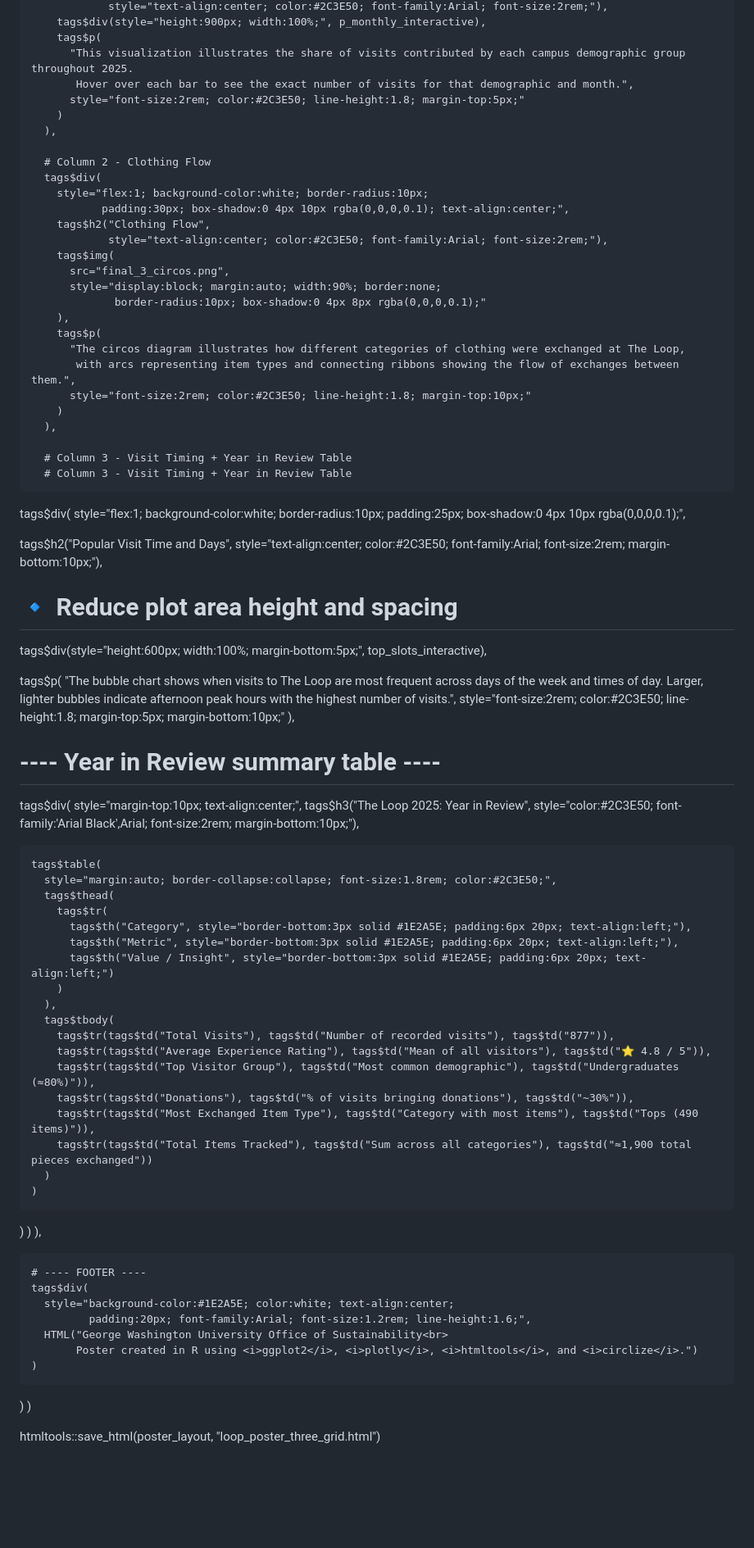
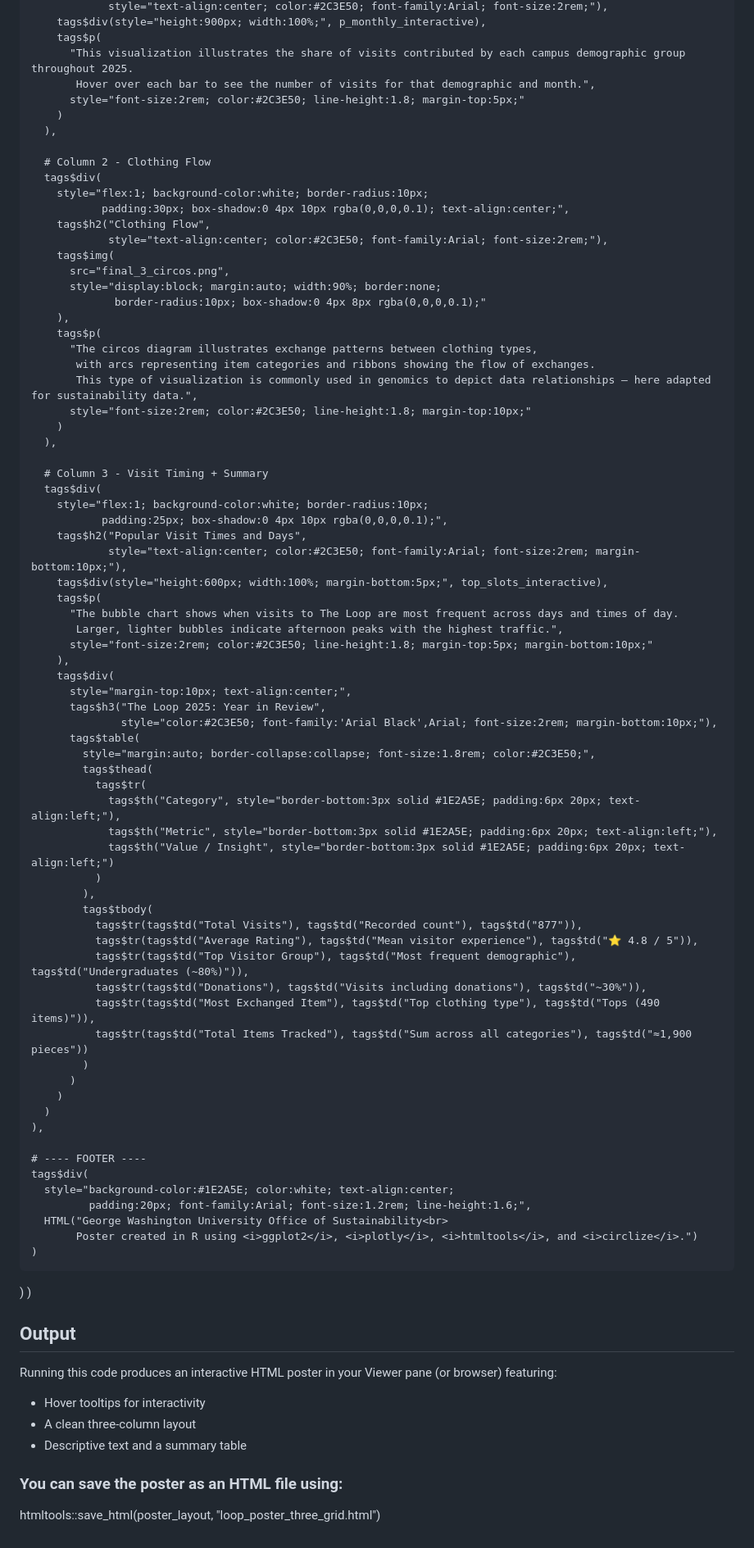
Before and after one commit to ElizabethBanda/fun_projects, a Markdown page: README.md, the part around one of its changes. Shown at 82% size. Drawn GitHub-style; blank space fills up the shorter version.

Commit message:
Revise README with project details and output instructions
Updated README to provide a detailed project overview, including sections on required packages, design notes, and output features.

```diff
--- a/README.md
+++ b/README.md
@@ -38,7 +54,7 @@ poster_layout <- browsable(
         tags$div(style="height:900px; width:100%;", p_monthly_interactive),
         tags$p(
           "This visualization illustrates the share of visits contributed by each campus demographic group throughout 2025.
-           Hover over each bar to see the exact number of visits for that demographic and month.",
+           Hover over each bar to see the number of visits for that demographic and month.",
           style="font-size:2rem; color:#2C3E50; line-height:1.8; margin-top:5px;"
         )
       ),
@@ -55,56 +71,50 @@ poster_layout <- browsable(
                  border-radius:10px; box-shadow:0 4px 8px rgba(0,0,0,0.1);"
         ),
         tags$p(
-          "The circos diagram illustrates how different categories of clothing were exchanged at The Loop,
-           with arcs representing item types and connecting ribbons showing the flow of exchanges between them.",
+          "The circos diagram illustrates exchange patterns between clothing types,
+           with arcs representing item categories and ribbons showing the flow of exchanges.
+           This type of visualization is commonly used in genomics to depict data relationships — here adapted for sustainability data.",
           style="font-size:2rem; color:#2C3E50; line-height:1.8; margin-top:10px;"
         )
       ),
 
-      # Column 3 - Visit Timing + Year in Review Table
-      # Column 3 - Visit Timing + Year in Review Table
-tags$div(
-  style="flex:1; background-color:white; border-radius:10px;
-         padding:25px; box-shadow:0 4px 10px rgba(0,0,0,0.1);",
-
-  tags$h2("Popular Visit Time and Days",
-          style="text-align:center; color:#2C3E50; font-family:Arial; font-size:2rem; margin-bottom:10px;"),
-
-  # 🔹 Reduce plot area height and spacing
-  tags$div(style="height:600px; width:100%; margin-bottom:5px;", top_slots_interactive),
-
-  tags$p(
-    "The bubble chart shows when visits to The Loop are most frequent across days of the week and times of day. Larger, lighter bubbles indicate afternoon peak hours with the highest number of visits.",
-    style="font-size:2rem; color:#2C3E50; line-height:1.8; margin-top:5px; margin-bottom:10px;"
-  ),
-
-  # ---- Year in Review summary table ----
-  tags$div(
-    style="margin-top:10px; text-align:center;",
-    tags$h3("The Loop 2025: Year in Review",
-            style="color:#2C3E50; font-family:'Arial Black',Arial; font-size:2rem; margin-bottom:10px;"),
-
-    tags$table(
-      style="margin:auto; border-collapse:collapse; font-size:1.8rem; color:#2C3E50;",
-      tags$thead(
-        tags$tr(
-          tags$th("Category", style="border-bottom:3px solid #1E2A5E; padding:6px 20px; text-align:left;"),
-          tags$th("Metric", style="border-bottom:3px solid #1E2A5E; padding:6px 20px; text-align:left;"),
-          tags$th("Value / Insight", style="border-bottom:3px solid #1E2A5E; padding:6px 20px; text-align:left;")
+      # Column 3 - Visit Timing + Summary
+      tags$div(
+        style="flex:1; background-color:white; border-radius:10px;
+               padding:25px; box-shadow:0 4px 10px rgba(0,0,0,0.1);",
+        tags$h2("Popular Visit Times and Days",
+                style="text-align:center; color:#2C3E50; font-family:Arial; font-size:2rem; margin-bottom:10px;"),
+        tags$div(style="height:600px; width:100%; margin-bottom:5px;", top_slots_interactive),
+        tags$p(
+          "The bubble chart shows when visits to The Loop are most frequent across days and times of day.
+           Larger, lighter bubbles indicate afternoon peaks with the highest traffic.",
+          style="font-size:2rem; color:#2C3E50; line-height:1.8; margin-top:5px; margin-bottom:10px;"
+        ),
+        tags$div(
+          style="margin-top:10px; text-align:center;",
+          tags$h3("The Loop 2025: Year in Review",
+                  style="color:#2C3E50; font-family:'Arial Black',Arial; font-size:2rem; margin-bottom:10px;"),
+          tags$table(
+            style="margin:auto; border-collapse:collapse; font-size:1.8rem; color:#2C3E50;",
+            tags$thead(
+              tags$tr(
+                tags$th("Category", style="border-bottom:3px solid #1E2A5E; padding:6px 20px; text-align:left;"),
+                tags$th("Metric", style="border-bottom:3px solid #1E2A5E; padding:6px 20px; text-align:left;"),
+                tags$th("Value / Insight", style="border-bottom:3px solid #1E2A5E; padding:6px 20px; text-align:left;")
+              )
+            ),
+            tags$tbody(
+              tags$tr(tags$td("Total Visits"), tags$td("Recorded count"), tags$td("877")),
+              tags$tr(tags$td("Average Rating"), tags$td("Mean visitor experience"), tags$td("⭐ 4.8 / 5")),
+              tags$tr(tags$td("Top Visitor Group"), tags$td("Most frequent demographic"), tags$td("Undergraduates (~80%)")),
+              tags$tr(tags$td("Donations"), tags$td("Visits including donations"), tags$td("~30%")),
+              tags$tr(tags$td("Most Exchanged Item"), tags$td("Top clothing type"), tags$td("Tops (490 items)")),
+              tags$tr(tags$td("Total Items Tracked"), tags$td("Sum across all categories"), tags$td("≈1,900 pieces"))
+            )
+          )
         )
-      ),
-      tags$tbody(
-        tags$tr(tags$td("Total Visits"), tags$td("Number of recorded visits"), tags$td("877")),
-        tags$tr(tags$td("Average Experience Rating"), tags$td("Mean of all visitors"), tags$td("⭐ 4.8 / 5")),
-        tags$tr(tags$td("Top Visitor Group"), tags$td("Most common demographic"), tags$td("Undergraduates (≈80%)")),
-        tags$tr(tags$td("Donations"), tags$td("% of visits bringing donations"), tags$td("~30%")),
-        tags$tr(tags$td("Most Exchanged Item Type"), tags$td("Category with most items"), tags$td("Tops (490 items)")),
-        tags$tr(tags$td("Total Items Tracked"), tags$td("Sum across all categories"), tags$td("≈1,900 total pieces exchanged"))
       )
-    )
-  )
-)
-),
+    ),
 
     # ---- FOOTER ----
     tags$div(
@@ -116,4 +126,12 @@ tags$div(
   )
 )
 
+## Output
+
+Running this code produces an interactive HTML poster in your Viewer pane (or browser) featuring:
+- Hover tooltips for interactivity
+- A clean three-column layout
+- Descriptive text and a summary table
+
+### You can save the poster as an HTML file using:
 htmltools::save_html(poster_layout, "loop_poster_three_grid.html")
```
Also changed, not shown: other parts of README.md (+26 -10 lines).
